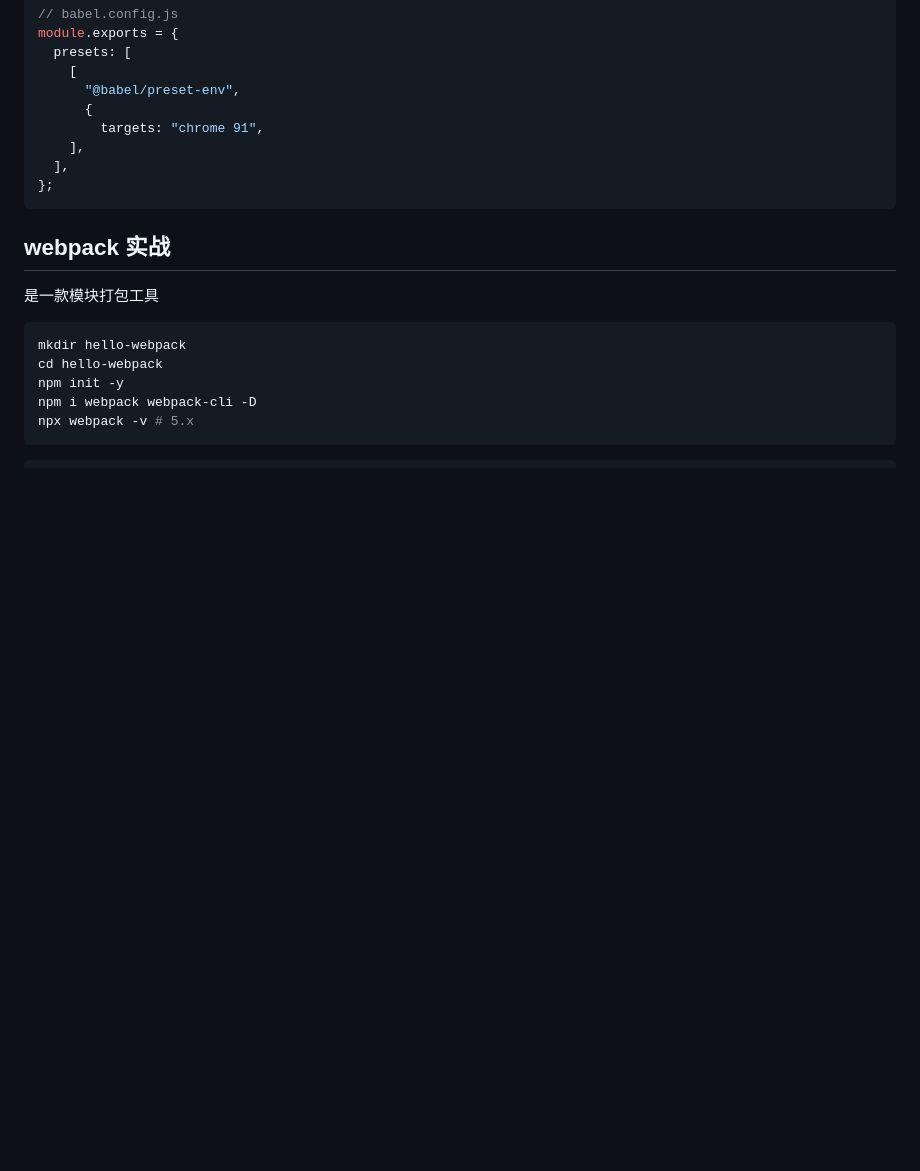
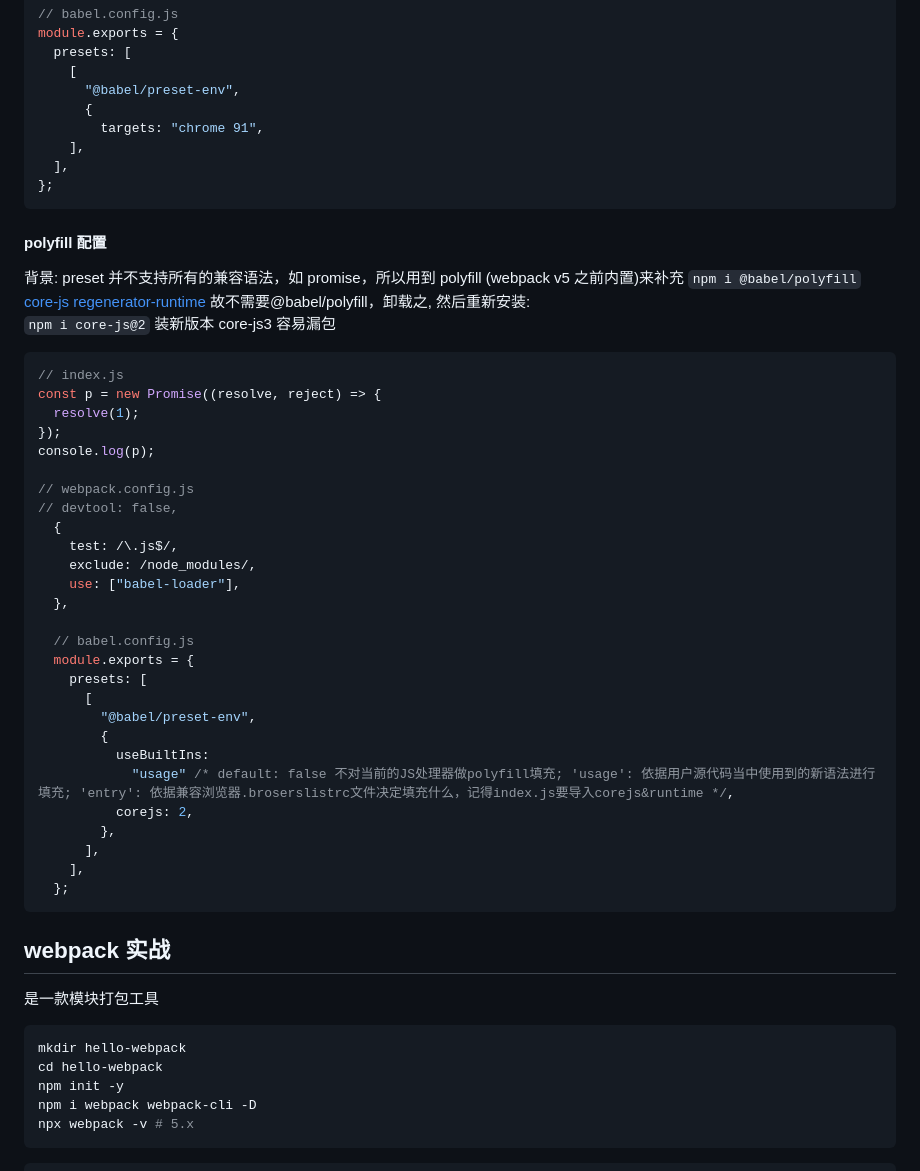
Before and after one commit to thinkerr24/lg-full-stack, a Markdown page: ch4-tool/part1-webapck/webpack1.md, the part around the change. Rendered like a GitHub page; blank space fills up the shorter version.

Commit message:
polyfill 配置

````diff
--- a/ch4-tool/part1-webapck/webpack1.md
+++ b/ch4-tool/part1-webapck/webpack1.md
@@ -743,6 +743,43 @@ module.exports = {
 };
 ```
 
+#### polyfill 配置
+
+背景: preset 并不支持所有的兼容语法，如 promise，所以用到 polyfill (webpack v5 之前内置)来补充
+`npm i @babel/polyfill` [core-js regenerator-runtime](https://babeljs.io/docs/babel-polyfill)
+故不需要@babel/polyfill，卸载之, 然后重新安装:<br/>
+`npm i core-js@2` 装新版本 core-js3 容易漏包 <br/>
+
+```js
+// index.js
+const p = new Promise((resolve, reject) => {
+  resolve(1);
+});
+console.log(p);
+
+// webpack.config.js
+// devtool: false,
+  {
+    test: /\.js$/,
+    exclude: /node_modules/,
+    use: ["babel-loader"],
+  },
+
+  // babel.config.js
+  module.exports = {
+    presets: [
+      [
+        "@babel/preset-env",
+        {
+          useBuiltIns:
+            "usage" /* default: false 不对当前的JS处理器做polyfill填充; 'usage': 依据用户源代码当中使用到的新语法进行填充; 'entry': 依据兼容浏览器.broserslistrc文件决定填充什么，记得index.js要导入corejs&runtime */,
+          corejs: 2,
+        },
+      ],
+    ],
+  };
+```
+
 ## webpack 实战
 
 是一款模块打包工具
````
